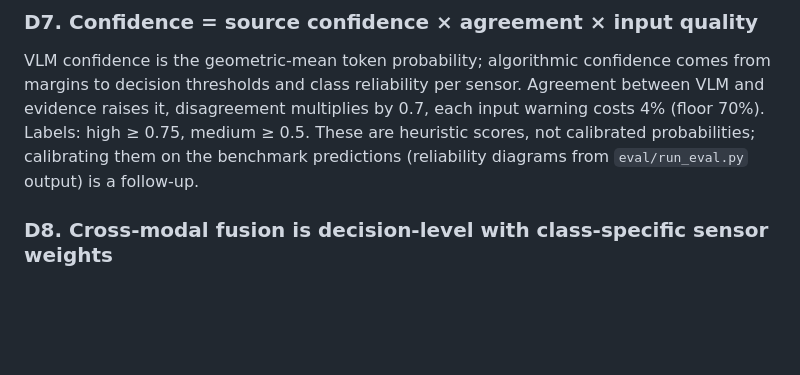
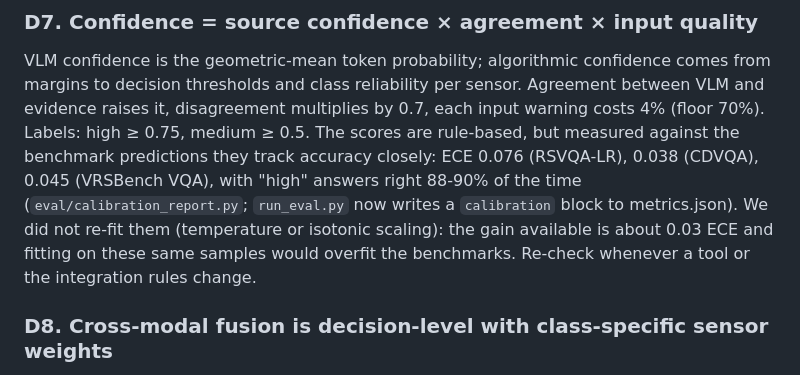
Before and after one commit to Vansh-Vaid/SatQuery, a Markdown page: docs/DECISIONS.md, the part around the change. Rendered like a GitHub page; blank space fills up the shorter version.

```diff
--- a/docs/DECISIONS.md
+++ b/docs/DECISIONS.md
@@ -50,8 +50,11 @@ reachable answer. A learned Siamese U-Net (LEVIR-CD) can replace it via a checkp
 VLM confidence is the geometric-mean token probability; algorithmic confidence comes from margins to
 decision thresholds and class reliability per sensor. Agreement between VLM and evidence raises it,
 disagreement multiplies by 0.7, each input warning costs 4% (floor 70%). Labels: high ≥ 0.75,
-medium ≥ 0.5. These are heuristic scores, not calibrated probabilities; calibrating them on the
-benchmark predictions (reliability diagrams from `eval/run_eval.py` output) is a follow-up.
+medium ≥ 0.5. The scores are rule-based, but measured against the benchmark predictions they track accuracy
+closely: ECE 0.076 (RSVQA-LR), 0.038 (CDVQA), 0.045 (VRSBench VQA), with "high" answers right 88-90% of the
+time (`eval/calibration_report.py`; `run_eval.py` now writes a `calibration` block to metrics.json). We did
+not re-fit them (temperature or isotonic scaling): the gain available is about 0.03 ECE and fitting on
+these same samples would overfit the benchmarks. Re-check whenever a tool or the integration rules change.
 
 ### D8. Cross-modal fusion is decision-level with class-specific sensor weights
 Optical is trusted more for vegetation, SAR more for built-up (double-bounce) and equally for water;
```
Also changed, not shown: README.md (+3 -1 lines), docs/TECHNICAL.md (+7 -2 lines), docs/images/calibration.png (added), 4 other files.
